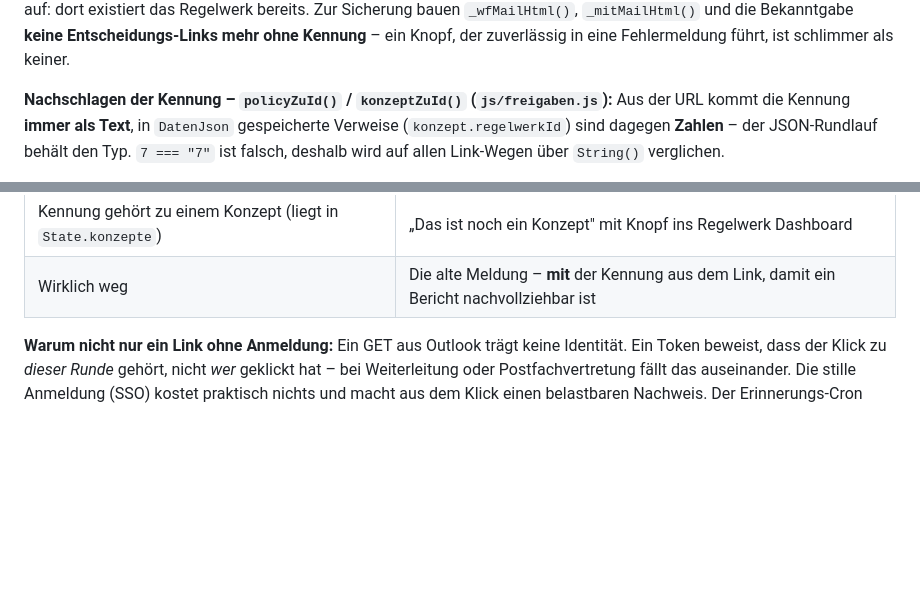
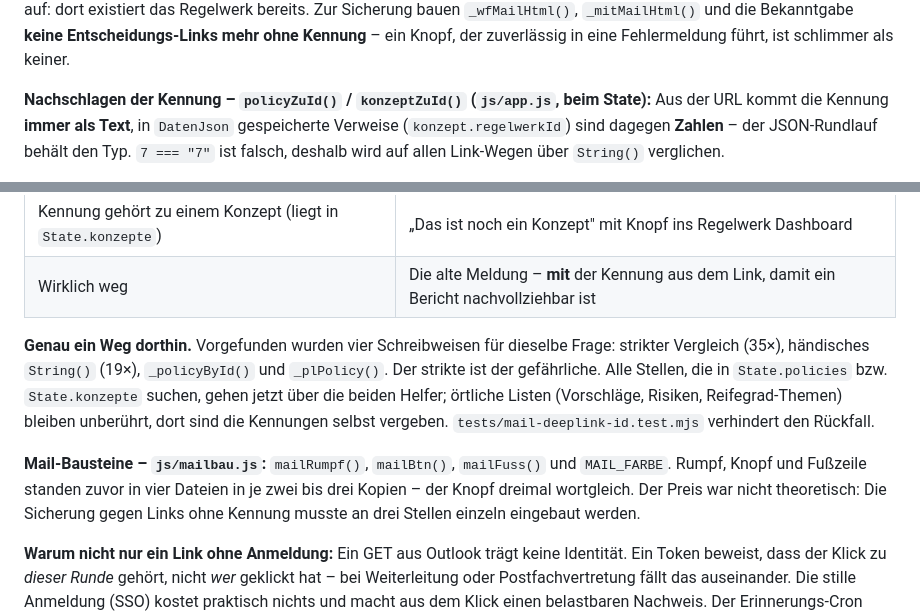
Before and after one commit to dfedorov12/richtlinienmanagementsystem, a Markdown page: docs/ENTWICKLUNGSDOKUMENTATION.md, 2 parts joined by grey strips. Rendered like a GitHub page; blank space fills up the shorter version.

Commit message:
Doku: der eine Weg zum Regelwerk und die Mail-Bausteine
Co-Authored-By: Claude Opus 5 <noreply@anthropic.com>

```diff
--- a/docs/ENTWICKLUNGSDOKUMENTATION.md
+++ b/docs/ENTWICKLUNGSDOKUMENTATION.md
@@ -248,7 +248,7 @@ Regelwerk bereits. Zur Sicherung bauen `_wfMailHtml()`, `_mitMailHtml()` und die
 Bekanntgabe **keine Entscheidungs-Links mehr ohne Kennung** – ein Knopf, der
 zuverlässig in eine Fehlermeldung führt, ist schlimmer als keiner.
 
-**Nachschlagen der Kennung – `policyZuId()` / `konzeptZuId()` (`js/freigaben.js`):**
+**Nachschlagen der Kennung – `policyZuId()` / `konzeptZuId()` (`js/app.js`, beim State):**
 Aus der URL kommt die Kennung **immer als Text**, in `DatenJson` gespeicherte Verweise
 (`konzept.regelwerkId`) sind dagegen **Zahlen** – der JSON-Rundlauf behält den Typ.
 `7 === "7"` ist falsch, deshalb wird auf allen Link-Wegen über `String()` verglichen.
@@ -263,6 +263,18 @@ haben mit Löschen nichts zu tun:
 | Nachladen scheitert | „Die Regelwerke konnten nicht geladen werden" **plus** die Zusage, dass nichts entschieden wurde |
 | Kennung gehört zu einem Konzept (liegt in `State.konzepte`) | „Das ist noch ein Konzept" mit Knopf ins Regelwerk Dashboard |
 | Wirklich weg | Die alte Meldung – **mit** der Kennung aus dem Link, damit ein Bericht nachvollziehbar ist |
+
+**Genau ein Weg dorthin.** Vorgefunden wurden vier Schreibweisen für dieselbe Frage:
+strikter Vergleich (35×), händisches `String()` (19×), `_policyById()` und `_plPolicy()`.
+Der strikte ist der gefährliche. Alle Stellen, die in `State.policies` bzw. `State.konzepte`
+suchen, gehen jetzt über die beiden Helfer; örtliche Listen (Vorschläge, Risiken,
+Reifegrad-Themen) bleiben unberührt, dort sind die Kennungen selbst vergeben.
+`tests/mail-deeplink-id.test.mjs` verhindert den Rückfall.
+
+**Mail-Bausteine – `js/mailbau.js`:** `mailRumpf()`, `mailBtn()`, `mailFuss()` und
+`MAIL_FARBE`. Rumpf, Knopf und Fußzeile standen zuvor in vier Dateien in je zwei bis
+drei Kopien – der Knopf dreimal wortgleich. Der Preis war nicht theoretisch: Die
+Sicherung gegen Links ohne Kennung musste an drei Stellen einzeln eingebaut werden.
 
 **Warum nicht nur ein Link ohne Anmeldung:** Ein GET aus Outlook trägt keine Identität.
 Ein Token beweist, dass der Klick zu *dieser Runde* gehört, nicht *wer* geklickt hat –
```
